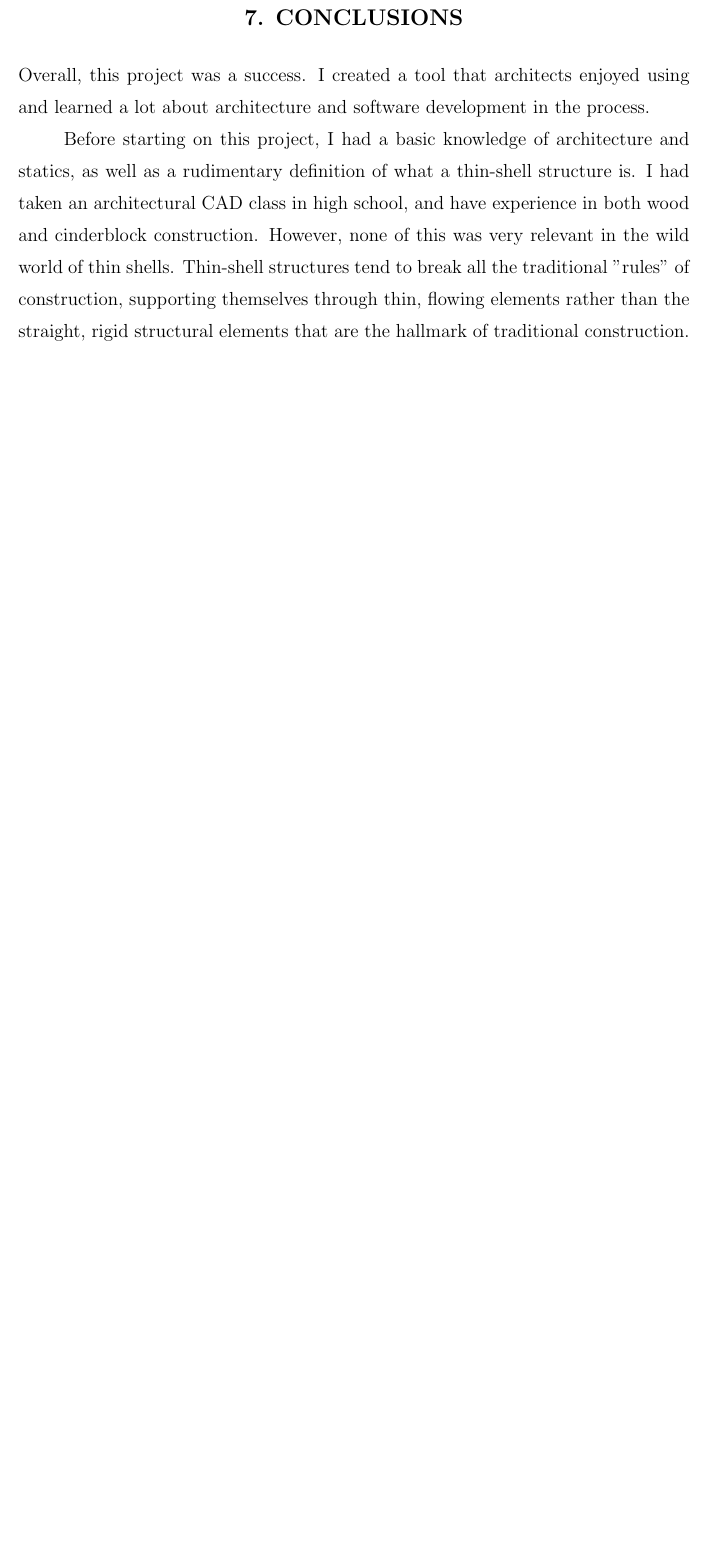
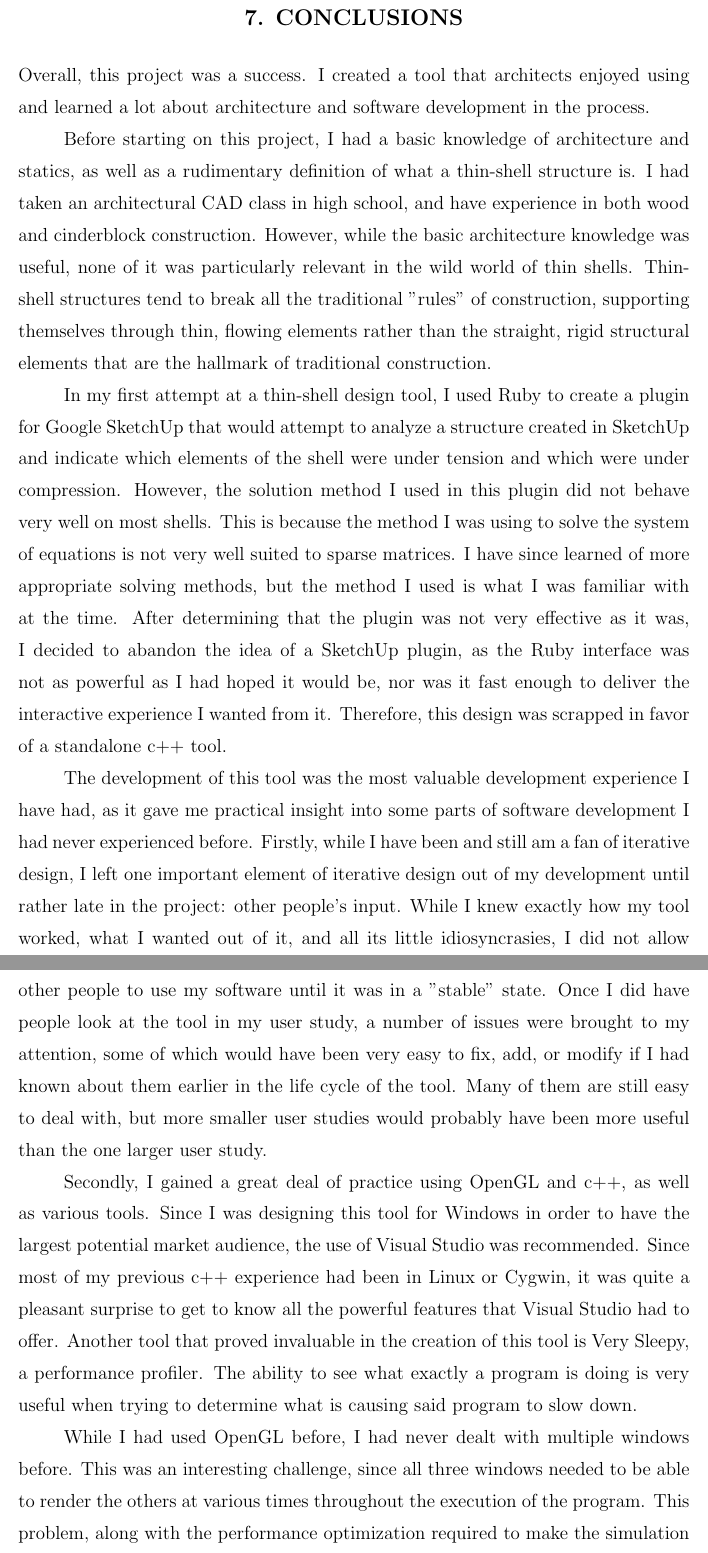
Before and after one commit to robalan11/robalan, a LaTeX thesis (thesis/thesis.tex): part of page 51 of 59 before the commit and two parts of pages 51 and 52 of 60 after it, the two joined at a grey line, cut so that both start at the same text, the shorter picture padded with empty space. Compiled offline with pdfLaTeX.

Commit message:
Conclusions drafted

```diff
--- a/thesis/thesis.tex
+++ b/thesis/thesis.tex
@@ -855,11 +855,39 @@ software development in the process.
 
 Before starting on this project, I had a basic knowledge of architecture and statics, as well as a rudimentary definition of what
 a thin-shell structure is.  I had taken an architectural CAD class in high school, and have experience in both wood and cinderblock
-construction.  However, none of this was very relevant in the wild world of thin shells.  Thin-shell structures tend to break all
-the traditional "rules" of construction, supporting themselves through thin, flowing elements rather than the straight, rigid
-structural elements that are the hallmark of traditional construction.
+construction.  However, while the basic architecture knowledge was useful, none of it was particularly relevant in the wild world
+of thin shells.  Thin-shell structures tend to break all the traditional "rules" of construction, supporting themselves through
+thin, flowing elements rather than the straight, rigid structural elements that are the hallmark of traditional construction.
 
+In my first attempt at a thin-shell design tool, I used Ruby to create a plugin for Google SketchUp that would attempt to analyze
+a structure created in SketchUp and indicate which elements of the shell were under tension and which were under compression.
+However, the solution method I used in this plugin did not behave very well on most shells.  This is because the method I was
+using to solve the system of equations is not very well suited to sparse matrices.  I have since learned of more appropriate
+solving methods, but the method I used is what I was familiar with at the time.  After determining that the plugin was not
+very effective as it was, I decided to abandon the idea of a SketchUp plugin, as the Ruby interface was not as powerful as I had
+hoped it would be, nor was it fast enough to deliver the interactive experience I wanted from it.  Therefore, this design was
+scrapped in favor of a standalone c++ tool.
 
+The development of this tool was the most valuable development experience I have had, as it gave me practical insight into some
+parts of software development I had never experienced before.  Firstly, while I have been and still am a fan of iterative
+design, I left one important element of iterative design out of my development until rather late in the project: other people's
+input.  While I knew exactly how my tool worked, what I wanted out of it, and all its little idiosyncrasies, I did not allow
+other people to use my software until it was in a "stable" state.  Once I did have people look at the tool in my user study,
+a number of issues were brought to my attention, some of which would have been very easy to fix, add, or modify if I had known
+about them earlier in the life cycle of the tool.  Many of them are still easy to deal with, but more smaller user studies
+would probably have been more useful than the one larger user study.
+
+Secondly, I gained a great deal of practice using OpenGL and c++, as well as various tools.  Since I was designing this tool for
+Windows in order to have the largest potential market audience, the use of Visual Studio was recommended.  Since most of my
+previous c++ experience had been in Linux or Cygwin, it was quite a pleasant surprise to get to know all the powerful features
+that Visual Studio had to offer.  Another tool that proved invaluable in the creation of this tool is Very Sleepy, a performance
+profiler.  The ability to see what exactly a program is doing is very useful when trying to determine what is causing said
+program to slow down.
+
+While I had used OpenGL before, I had never dealt with multiple windows before.  This was an interesting challenge, since all
+three windows needed to be able to render the others at various times throughout the execution of the program.  This problem,
+along with the performance optimization required to make the simulation interactive and the challenge of creating a user
+interface from scratch taught me many practical lessons about c++ that will doubtlessly be useful on future projects.
 
 
 % The following produces a numbered bibliography where the numbers
```
Also changed, not shown: thesis/thesis.tex (2 more changed lines), 4 other files.
